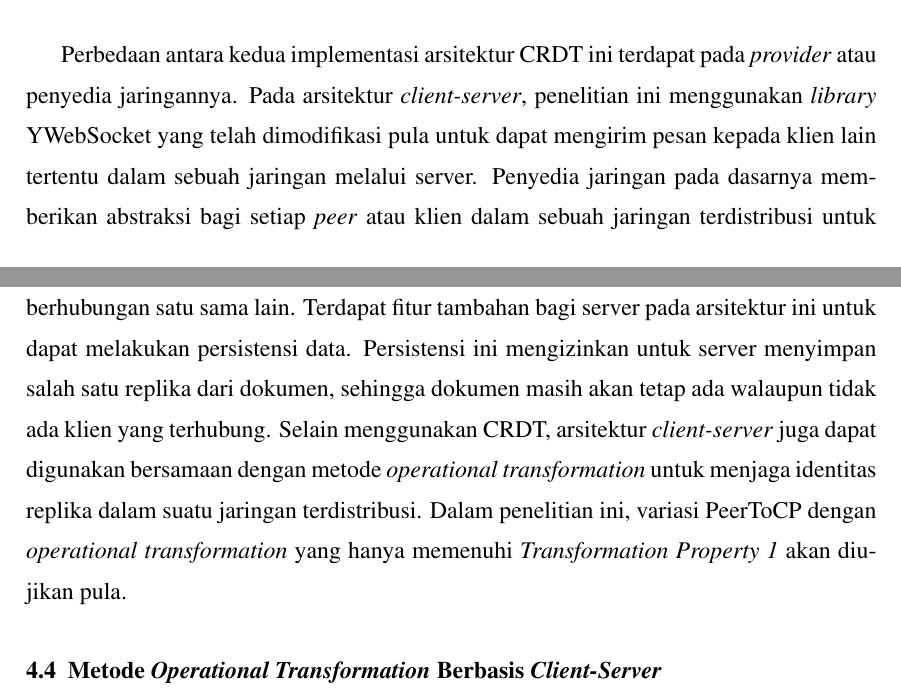
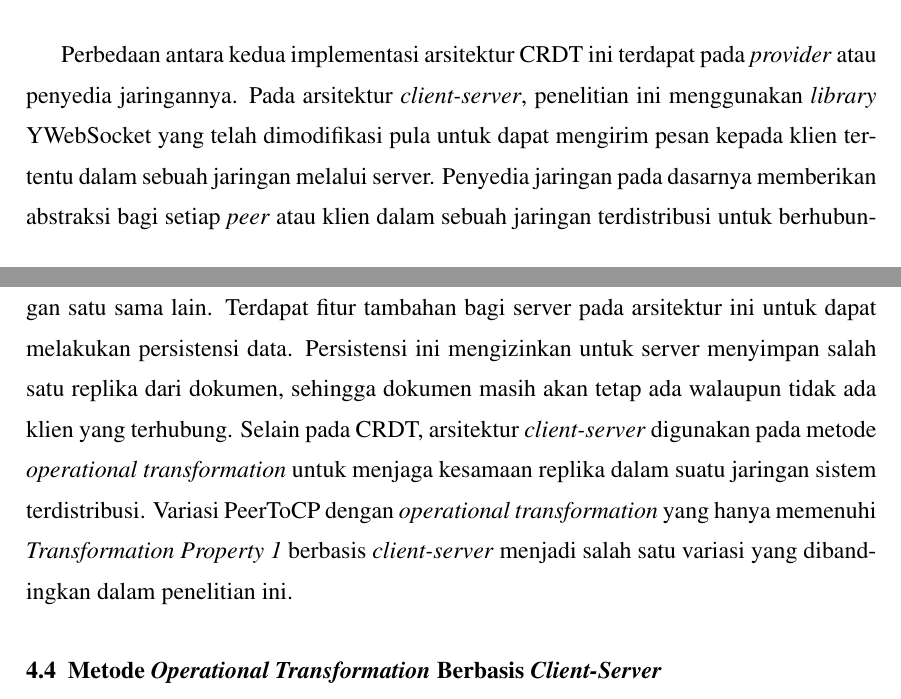
Before and after one commit to hockyy/skripsi, a LaTeX thesis (thesis.tex, which reads src/01-body/bab4.tex): two parts of pages 50 and 51 of 77, joined at a grey line, cut so that both start at the same text. Compiled offline with pdfLaTeX.

Commit message:
Add bab 4

```diff
--- a/src/01-body/bab4.tex
+++ b/src/01-body/bab4.tex
@@ -56,9 +56,7 @@ CRDT pada dua skenario arsitektur dalam penelitian ini menggunakan library CRDT
     \caption{Arsitektur yang Menggunakan WebSocket dan \textit{CRDT}}
 \end{figure}
 
-Perbedaan antara kedua implementasi arsitektur CRDT ini terdapat pada \textit{provider} atau penyedia jaringannya. Pada arsitektur \textit{client-server}, penelitian ini menggunakan \textit{library} YWebSocket yang telah dimodifikasi pula untuk dapat mengirim pesan kepada klien lain tertentu dalam sebuah jaringan melalui server. Penyedia jaringan pada dasarnya memberikan abstraksi bagi setiap \textit{peer} atau klien dalam sebuah jaringan terdistribusi untuk berhubungan satu sama lain. Terdapat fitur tambahan bagi server pada arsitektur ini untuk dapat melakukan persistensi data. Persistensi ini mengizinkan untuk server menyimpan salah satu replika dari dokumen, sehingga dokumen masih akan tetap ada walaupun tidak ada klien yang terhubung. Selain menggunakan CRDT, arsitektur \textit{client-server} juga dapat digunakan bersamaan dengan metode \textit{operational transformation} untuk menjaga identitas replika dalam suatu jaringan terdistribusi. Dalam penelitian ini, variasi PeerToCP dengan \textit{operational transformation} yang hanya memenuhi \textit{Transformation Property 1} akan diujikan pula.
-
-
+Perbedaan antara kedua implementasi arsitektur CRDT ini terdapat pada \textit{provider} atau penyedia jaringannya. Pada arsitektur \textit{client-server}, penelitian ini menggunakan \textit{library} YWebSocket yang telah dimodifikasi pula untuk dapat mengirim pesan kepada klien tertentu dalam sebuah jaringan melalui server. Penyedia jaringan pada dasarnya memberikan abstraksi bagi setiap \textit{peer} atau klien dalam sebuah jaringan terdistribusi untuk berhubungan satu sama lain. Terdapat fitur tambahan bagi server pada arsitektur ini untuk dapat melakukan persistensi data. Persistensi ini mengizinkan untuk server menyimpan salah satu replika dari dokumen, sehingga dokumen masih akan tetap ada walaupun tidak ada klien yang terhubung. Selain pada CRDT, arsitektur \textit{client-server} digunakan pada metode \textit{operational transformation} untuk menjaga kesamaan replika dalam suatu jaringan sistem terdistribusi. Variasi PeerToCP dengan \textit{operational transformation} yang hanya memenuhi \textit{Transformation Property 1} berbasis \textit{client-server} menjadi salah satu variasi yang dibandingkan dalam penelitian ini.
 
 \section{Metode \textit{Operational Transformation} Berbasis \textit{Client-Server}}
 \label{sec:design_ot}
```
Also changed, not shown: thesis.pdf.
